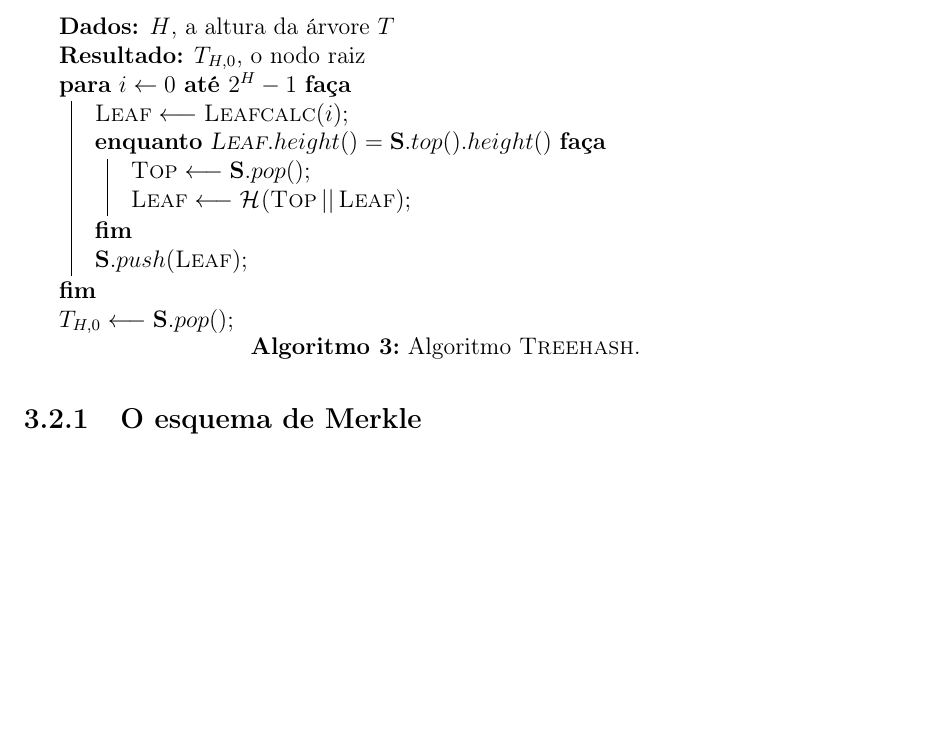
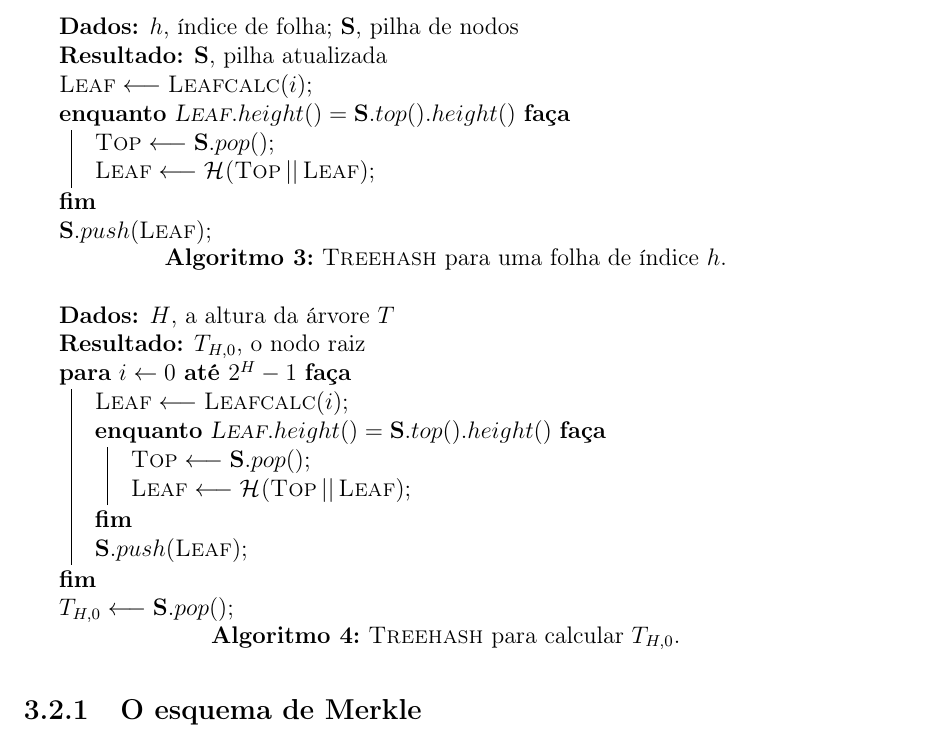
Before and after one commit to zambonin/bsc, a LaTeX document (bsc.tex): part of page 23 of 34 before the commit and part of page 23 of 35 after it, cut at the place of the change, the shorter picture padded with empty space. Compiled offline with pdfLaTeX.

Commit message:
sharelatex: update bsc.tex from r25597 to r25620

```diff
--- a/bsc.tex
+++ b/bsc.tex
@@ -1257,6 +1257,21 @@ com as operações $\mathbf{S}.pop()$, $\mathbf{S}.push(\cdot)$ e $\mathbf{S}.to
 calcula o nodo desejado em $2^H$ chamadas de \textsc{Leaf} e $2^{H} - 1$ cálculos de $\hh{}$.
 
 \begin{algorithm}[ht]
+  \KwData{$h$, índice de folha; \textbf{S}, pilha de nodos}
+  \KwResult{\textbf{S}, pilha atualizada}
+
+    $\textsc{Leaf} \longleftarrow \textsc{Leafcalc}(i)$\;
+    \While{$\textsc{Leaf}.height() = \mathbf{S}.top().height()$}{
+      $\textsc{Top} \longleftarrow \mathbf{S}.pop()$\;
+      $\textsc{Leaf} \longleftarrow \hash{\textsc{Top} \concat \textsc{Leaf}}$\;
+    }
+    $\mathbf{S}.push(\textsc{Leaf})$\;
+
+  \caption{\textsc{Treehash} para uma folha de índice $h$.}
+  \label{alg:3}
+\end{algorithm}
+
+\begin{algorithm}[ht]
   \KwData{$H$, a altura da árvore $T$}
   \KwResult{$T_{H, 0}$, o nodo raiz}
 
@@ -1270,8 +1285,8 @@ calcula o nodo desejado em $2^H$ chamadas de \textsc{Leaf} e $2^{H} - 1$ cálcul
   }
 
   $T_{H, 0} \longleftarrow \mathbf{S}.pop()$\;
-  \caption{Algoritmo \textsc{Treehash}.}
-  \label{alg:3}
+  \caption{\textsc{Treehash} para calcular $T_{H,0}$.}
+  \label{alg:4}
 \end{algorithm}
 
 O algoritmo~\ref{alg:3} demonstra a versão completa de \textsc{Treehash}.
```
